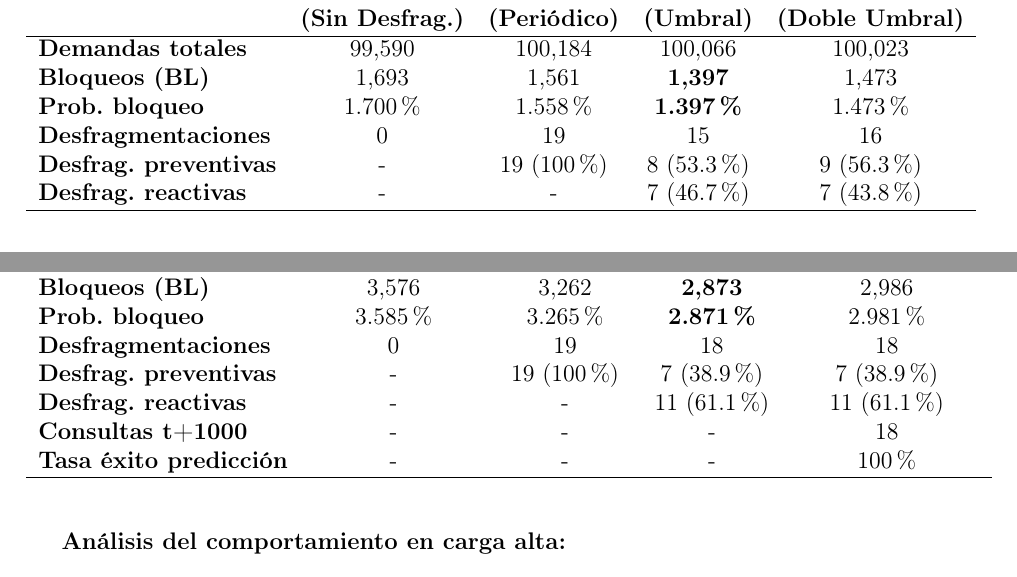
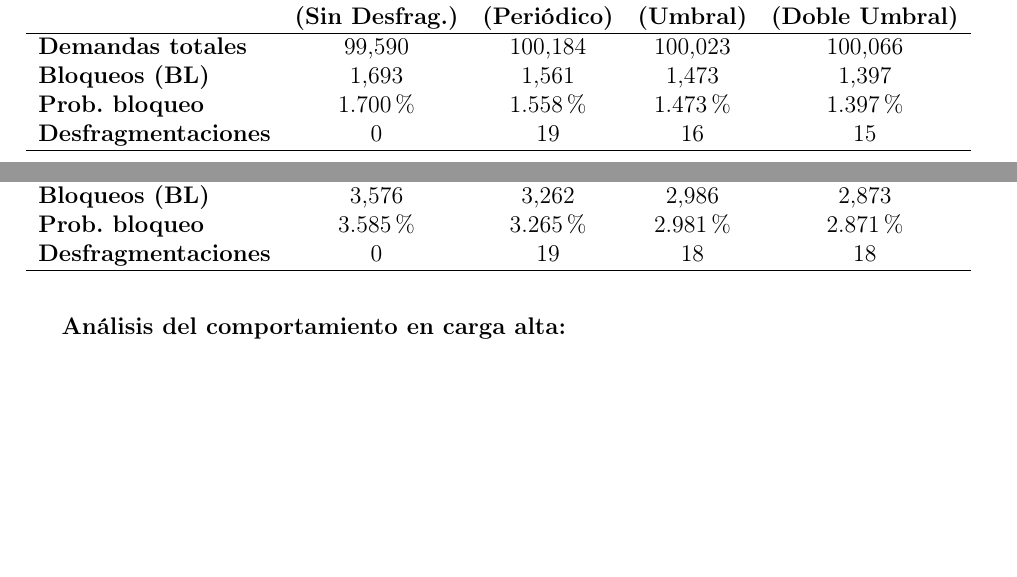
Before and after one commit to DiegoDDuarteC/LibroTesis_RodolfoVergara_DiegoDuarte, a LaTeX thesis (book/tesis.tex, which reads book/capitulos/capitulo5.tex): two parts of pages 74 and 75 of 97 before the commit and two parts of pages 73 and 75 of 97 after it, joined at a grey line, cut so that both start at the same text, the shorter picture padded with empty space. Compiled offline with pdfLaTeX.

Commit message:
fix: ajuste a tablas de resultados del cap 5

```diff
--- a/book/capitulos/capitulo5.tex
+++ b/book/capitulos/capitulo5.tex
@@ -316,12 +314,10 @@ Este escenario intermedio representa condiciones operacionales típicas donde la
 \textbf{Métrica} & \textbf{SD} & \textbf{MR1} & \textbf{MR2} & \textbf{MP} \\
  & \textbf{(Sin Desfrag.)} & \textbf{(Periódico)} & \textbf{(Umbral)} & \textbf{(Doble Umbral)} \\
 \hline
-\textbf{Demandas totales} & 99,590 & 100,184 & 100,066 & 100,023 \\
-\textbf{Bloqueos (BL)} & 1,693 & 1,561 & \textbf{1,397} & 1,473 \\
-\textbf{Prob. bloqueo} & 1.700\% & 1.558\% & \textbf{1.397\%} & 1.473\% \\
-\textbf{Desfragmentaciones} & 0 & 19 & 15 & 16 \\
-\textbf{Desfrag. preventivas} & - & 19 (100\%) & 8 (53.3\%) & 9 (56.3\%) \\
-\textbf{Desfrag. reactivas} & - & - & 7 (46.7\%) & 7 (43.8\%) \\
+\textbf{Demandas totales} & 99,590 & 100,184 & 100,023 & 100,066\\
+\textbf{Bloqueos (BL)} & 1,693 & 1,561 & 1,473 & 1,397 \\
+\textbf{Prob. bloqueo} & 1.700\% & 1.558\% & 1.473\% & 1.397\% \\
+\textbf{Desfragmentaciones} & 0 & 19 & 16 & 15 \\
 \hline
 \end{tabular}
 \end{table}
@@ -359,14 +355,10 @@ Este escenario crítico evalúa el comportamiento bajo condiciones de alta conge
 \textbf{Métrica} & \textbf{SD} & \textbf{MR1} & \textbf{MR2} & \textbf{MP} \\
  & \textbf{(Sin Desfrag.)} & \textbf{(Periódico)} & \textbf{(Umbral)} & \textbf{(Doble Umbral)} \\
 \hline
-\textbf{Demandas totales} & 99,752 & 99,896 & 100,066 & 100,174 \\
-\textbf{Bloqueos (BL)} & 3,576 & 3,262 & \textbf{2,873} & 2,986 \\
-\textbf{Prob. bloqueo} & 3.585\% & 3.265\% & \textbf{2.871\%} & 2.981\% \\
+\textbf{Demandas totales} & 99,752 & 99,896 & 100,174 &  100,066 \\
+\textbf{Bloqueos (BL)} & 3,576 & 3,262 & 2,986 & 2,873\\
+\textbf{Prob. bloqueo} & 3.585\% & 3.265\% & 2.981\% & 2.871\% \\
 \textbf{Desfragmentaciones} & 0 & 19 & 18 & 18 \\
-\textbf{Desfrag. preventivas} & - & 19 (100\%) & 7 (38.9\%) & 7 (38.9\%) \\
-\textbf{Desfrag. reactivas} & - & - & 11 (61.1\%) & 11 (61.1\%) \\
-\textbf{Consultas t+1000} & - & - & - & 18 \\
-\textbf{Tasa éxito predicción} & - & - & - & 100\% \\
 \hline
 \end{tabular}
 \end{table}
```
Also changed, not shown: book/tesis.pdf, book/capitulos/capitulo5.tex (10 more changed lines), 9 other files.
